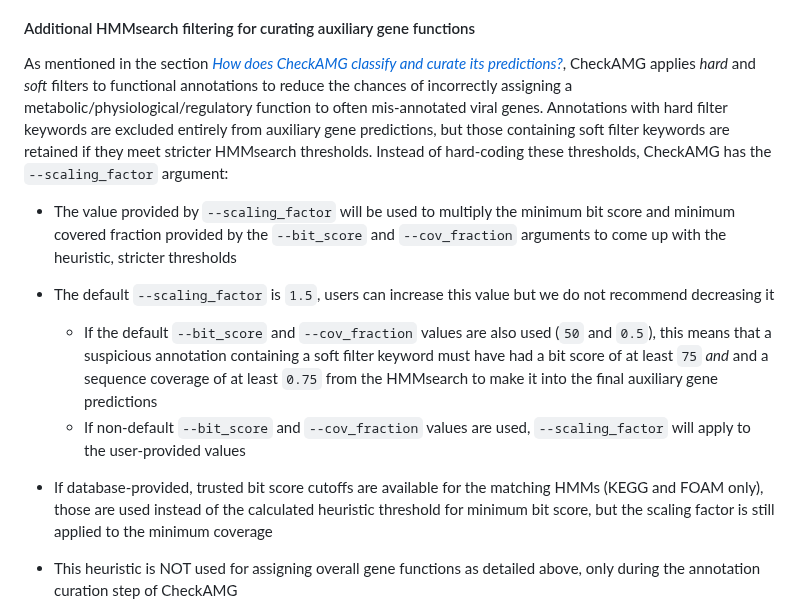
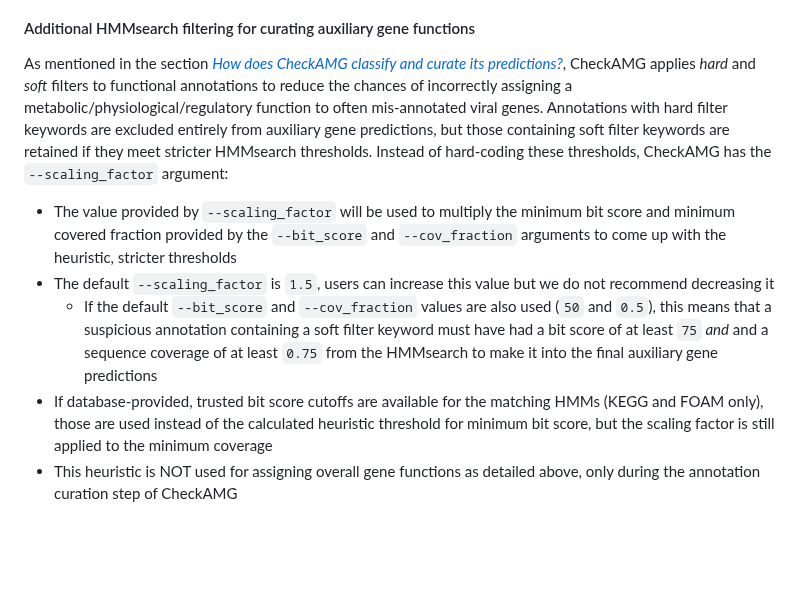
Before and after one commit to AnantharamanLab/CheckAMG, a Markdown page: README.md, the part around one of its changes. GitHub-like rendering; blank space fills up the shorter version.

```diff
--- a/README.md
+++ b/README.md
@@ -460,12 +460,8 @@ As mentioned in the section [*How does CheckAMG classify and curate its predicti
 
 * The value provided by `--scaling_factor` will be used to multiply the minimum bit score and minimum covered fraction provided by the `--bit_score` and `--cov_fraction` arguments to come up with the heuristic, stricter thresholds
-
 * The default `--scaling_factor` is `1.5`, users can increase this value but we do not recommend decreasing it
   * If the default `--bit_score` and `--cov_fraction` values are also used (`50` and `0.5`), this means that a suspicious annotation containing a soft filter keyword must have had a bit score of at least `75` *and* and a sequence coverage of at least `0.75` from the HMMsearch to make it into the final auxiliary gene predictions
-  * If non-default `--bit_score` and `--cov_fraction` values are used, `--scaling_factor` will apply to the user-provided values
-
 * If database-provided, trusted bit score cutoffs are available for the matching HMMs (KEGG and FOAM only), those are used instead of the calculated heuristic threshold for minimum bit score, but the scaling factor is still applied to the minimum coverage
-
 * This heuristic is NOT used for assigning overall gene functions as detailed above, only during the annotation curation step of CheckAMG
   * This means that you may end up with, for example, many *glycoside hydrolase* functional annotations in the `gene_annotations.tsv` output, but much fewer glycoside hydrolases classified as "metabolic" in the `final_results.tsv`, with the rest being marked as "unclassified"
   * This is because the genes with glycoside hydrolase annotations that were classified as AMGs met the heuristic thresholds defiend by `--scaling_factor`, `--bit_score`, and `--cov_fraction`, and can be considered as functioning in host carbohydrate metabolism
```
Also changed, not shown: other parts of README.md (+1 -1 lines).
